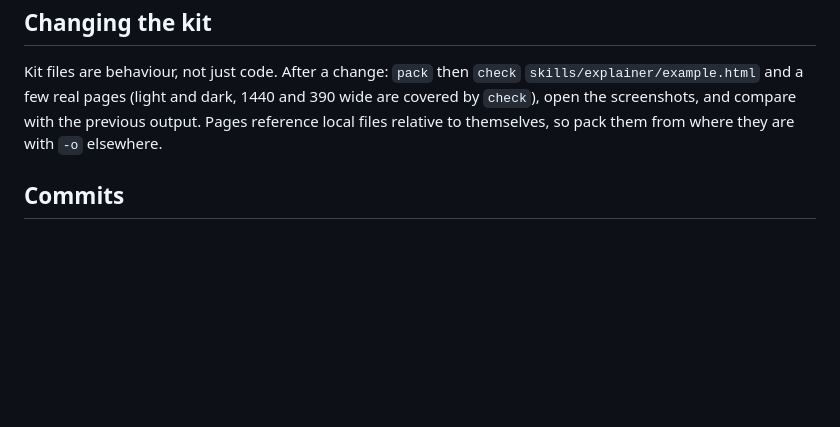
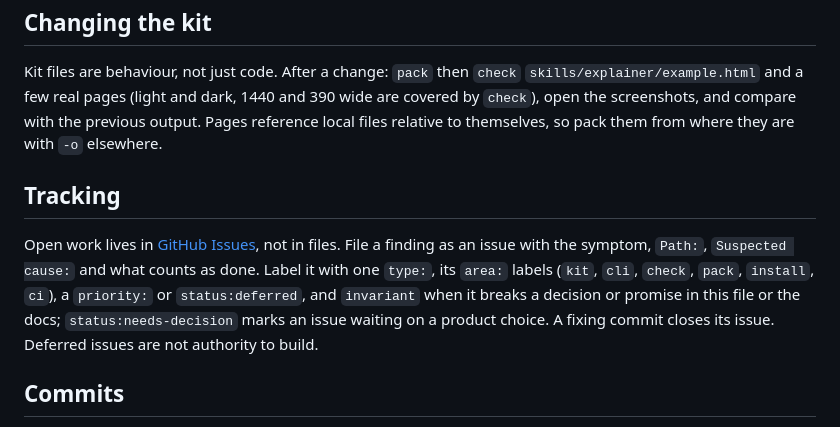
Before and after one commit to barisgit/explainer-skill, a Markdown page: AGENTS.md, the part around the change. Drawn GitHub-style; blank space fills up the shorter version.

Commit message:
docs: track open work in GitHub Issues instead of BACKLOG.md

```diff
--- a/AGENTS.md
+++ b/AGENTS.md
@@ -76,6 +76,10 @@ Trying an installer by hand: always give it a disposable HOME (installers write
 
 Kit files are behaviour, not just code. After a change: `pack` then `check` `skills/explainer/example.html` and a few real pages (light and dark, 1440 and 390 wide are covered by `check`), open the screenshots, and compare with the previous output. Pages reference local files relative to themselves, so pack them from where they are with `-o` elsewhere.
 
+## Tracking
+
+Open work lives in [GitHub Issues](https://github.com/barisgit/explainer-skill/issues), not in files. File a finding as an issue with the symptom, `Path:`, `Suspected cause:` and what counts as done. Label it with one `type:`, its `area:` labels (`kit`, `cli`, `check`, `pack`, `install`, `ci`), a `priority:` or `status:deferred`, and `invariant` when it breaks a decision or promise in this file or the docs; `status:needs-decision` marks an issue waiting on a product choice. A fixing commit closes its issue. Deferred issues are not authority to build.
+
 ## Commits
 
 Conventional Commits (`feat(kit):`, `fix(check):`, `chore:`, `test:`, `docs:`), one change per commit, explicit paths when staging. Gates pass on every commit. The public remote is `github.com/barisgit/explainer-skill` (MIT); releases are tags such as `v0.1.0`, which Caplet installs pin.
```
Also changed, not shown: BACKLOG.md (deleted, +0 -26 lines).
